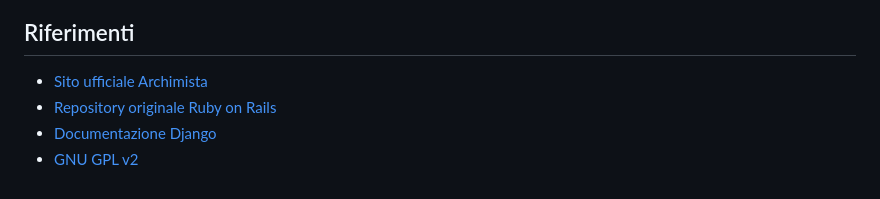
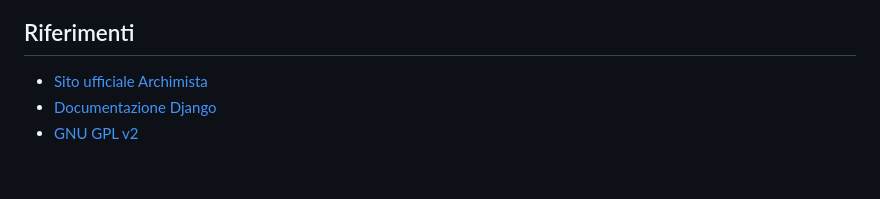
Before and after one commit to doriansoru/archimista-python, a Markdown page: README.md, the part around the change. GitHub-like rendering.

```diff
--- a/README.md
+++ b/README.md
@@ -497,6 +497,5 @@ python clean_vocabularies.py
 ## Riferimenti
 
 - [Sito ufficiale Archimista](https://github.com/ProgettoArchimista/archimista/)
-- [Repository originale Ruby on Rails](../)
 - [Documentazione Django](https://docs.djangoproject.com/)
 - [GNU GPL v2](https://www.gnu.org/licenses/old-licenses/gpl-2.0.html)
```
